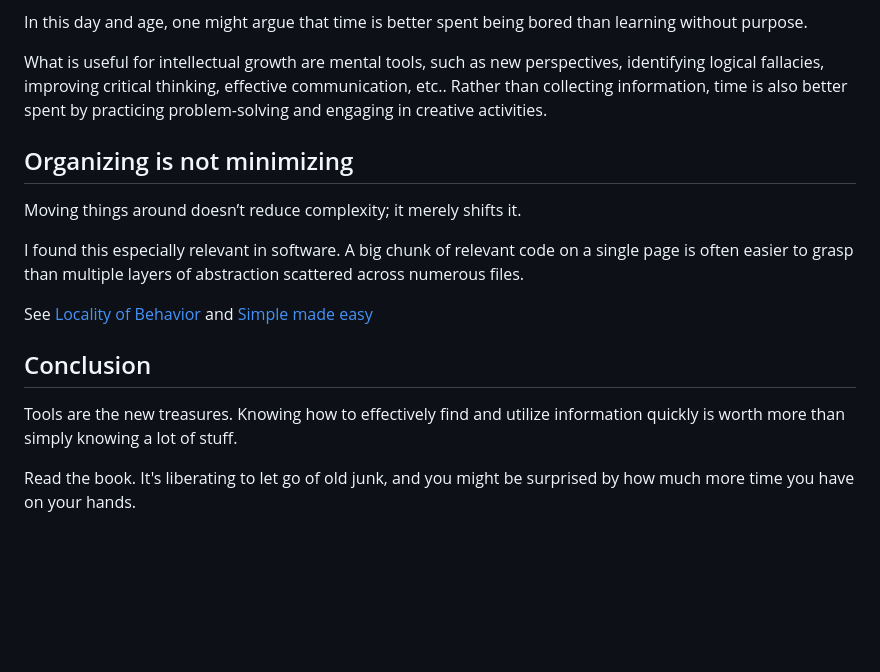
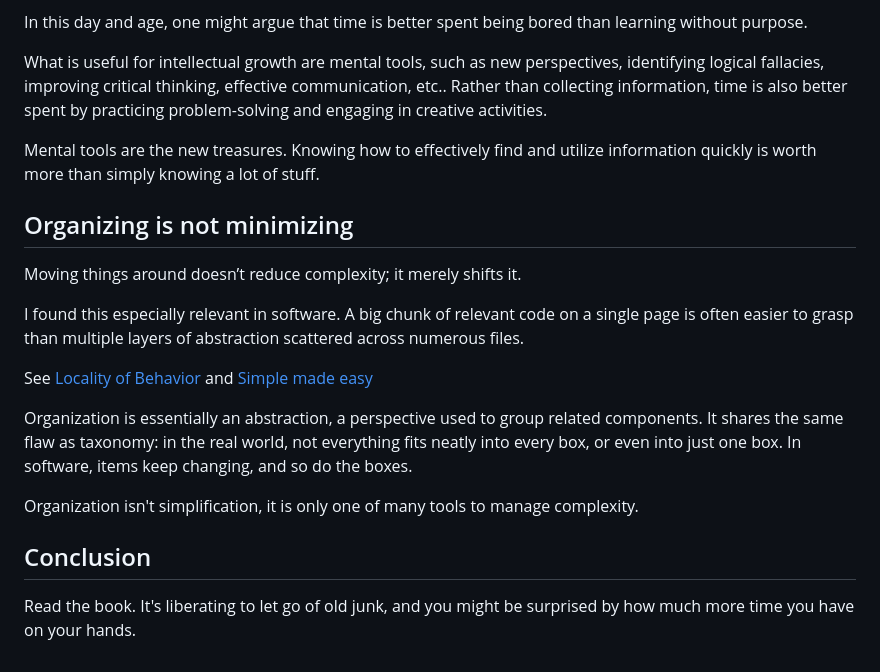
Before and after one commit to datafilter/xyz, a Markdown page: blog/25/goodbye-things.md, the part around one of its changes. GitHub-like rendering; blank space fills up the shorter version.

Commit message:
edit(books/goodbye-things): Finalise conclusions

```diff
--- a/blog/25/goodbye-things.md
+++ b/blog/25/goodbye-things.md
@@ -42,6 +42,8 @@ In this day and age, one might argue that time is better spent being bored than
 
 What is useful for intellectual growth are mental tools, such as new perspectives, identifying logical fallacies, improving critical thinking, effective communication, etc.. Rather than collecting information, time is also better spent by practicing problem-solving and engaging in creative activities.
 
+Mental tools are the new treasures. Knowing how to effectively find and utilize information quickly is worth more than simply knowing a lot of stuff.
+
 ## Organizing is not minimizing
 
 Moving things around doesn’t reduce complexity; it merely shifts it.
@@ -51,9 +53,10 @@ I found this especially relevant in software. A big chunk of relevant code on a
 See [Locality of Behavior](https://htmx.org/essays/locality-of-behaviour/)
 and [Simple made easy](https://github.com/matthiasn/talk-transcripts/blob/master/Hickey_Rich/SimpleMadeEasy.md)
 
+Organization is essentially an abstraction, a perspective used to group related components. It shares the same flaw as taxonomy: in the real world, not everything fits neatly into every box, or even into just one box. In software, items keep changing, and so do the boxes.
+
+Organization isn't simplification, it is only one of many tools to manage complexity.
 
 ## Conclusion
 
-Tools are the new treasures. Knowing how to effectively find and utilize information quickly is worth more than simply knowing a lot of stuff.
-
 Read the book. It's liberating to let go of old junk, and you might be surprised by how much more time you have on your hands.
```
Also changed, not shown: other parts of blog/25/goodbye-things.md (+4 -4 lines).
